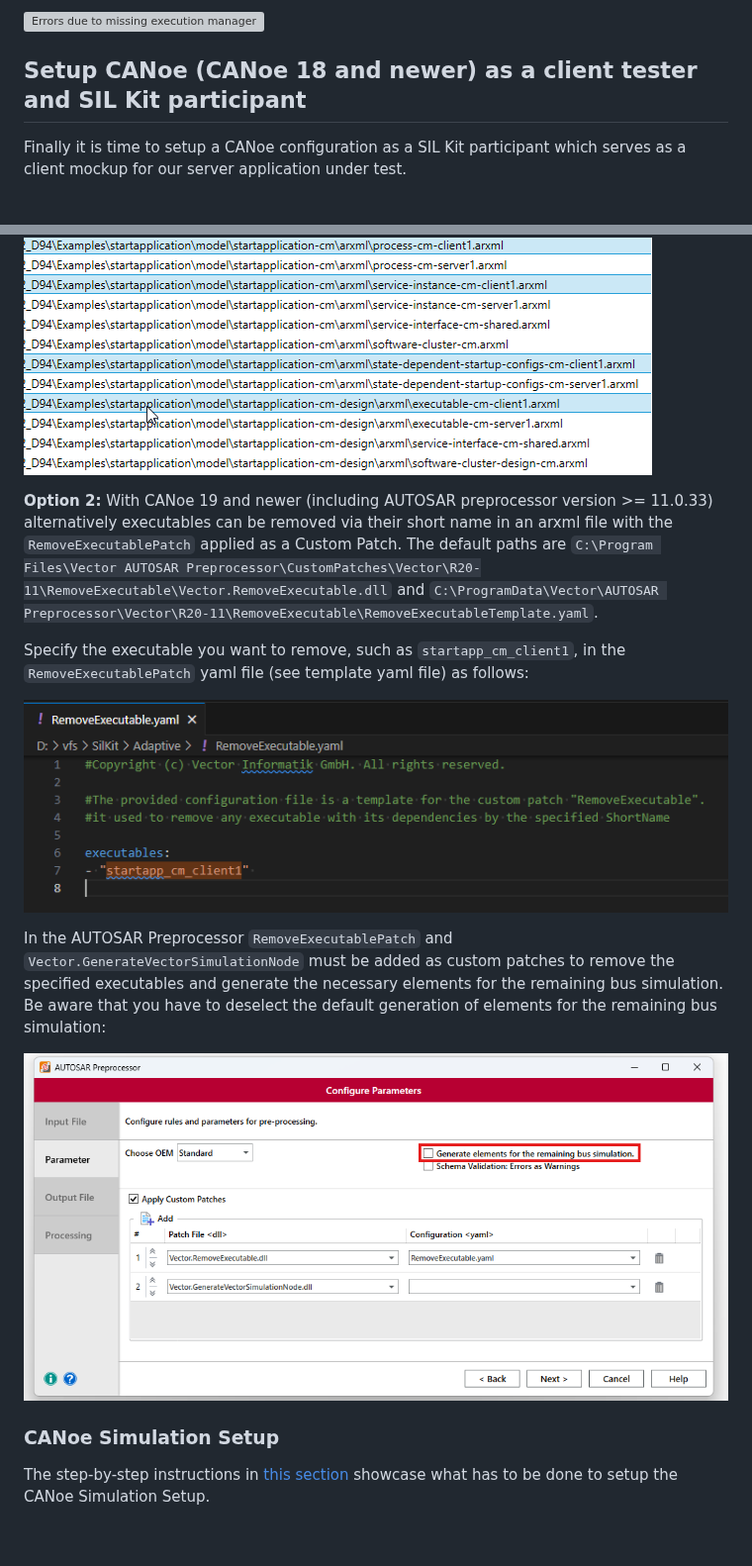
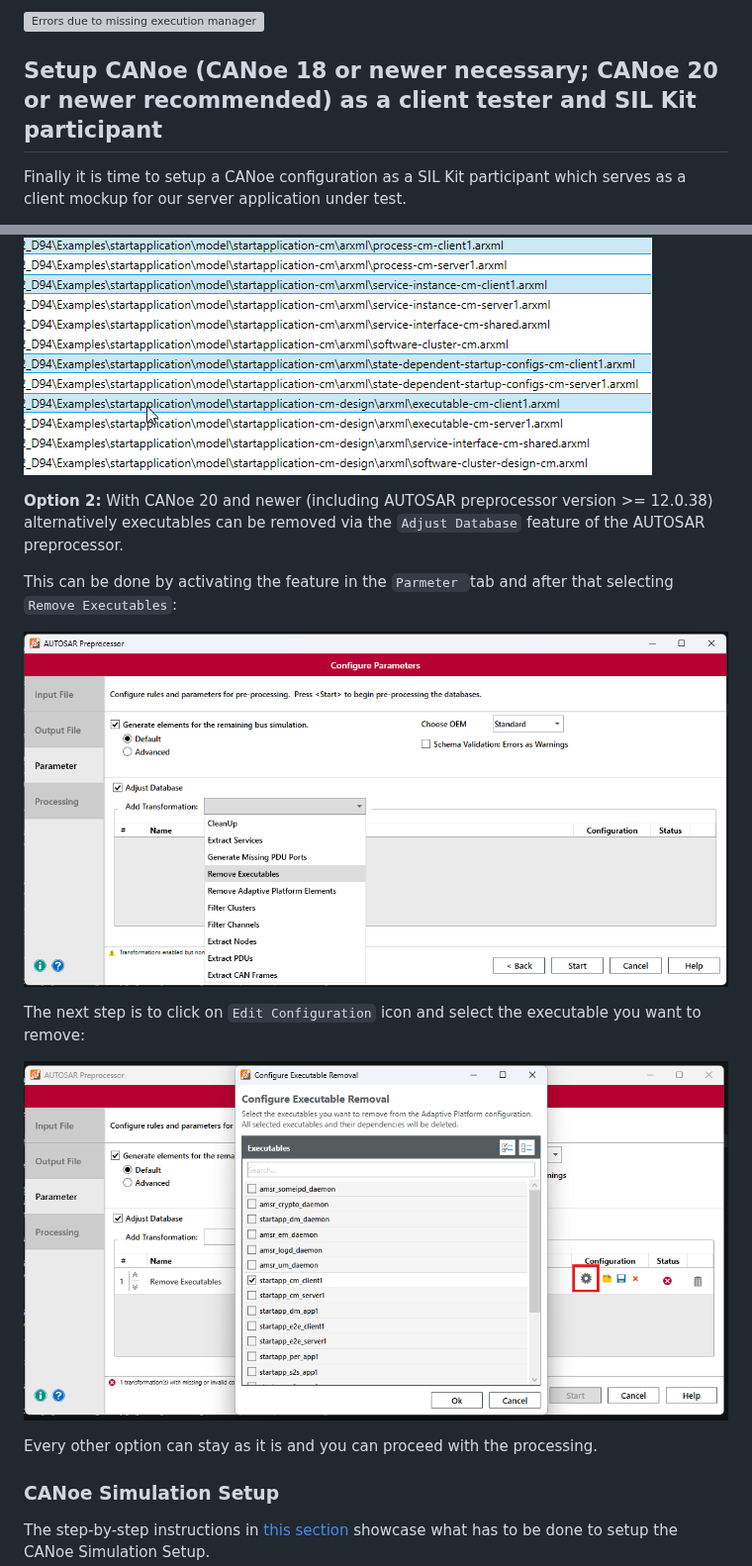
Before and after one commit to vectorgrp/sil-kit-adapters-tap, a Markdown page: adaptive/README.md, 2 parts joined by grey strips. Shown at 99% size. Drawn GitHub-style; pictures changed too: adaptive/images/Preprocessor_adjust_database.png (added), adaptive/images/Preprocessor_exec_removal.png (added), adaptive/images/apply_custom_patches.png (deleted); blank space fills up the shorter version; grey boxes are pictures that could not be loaded.

Commit message:
SKA-1070: Adaptive guide updates for CANoe 20 (#163)
- Adaptive guide updates for CANoe 20 and AUTOSAR Preprocessor 12.x
- replaced the yaml file based custom patch workflow with the new GUI workflow
- added C# test draft which works with .NET 4.7 and .NET 10

```diff
--- a/adaptive/README.md
+++ b/adaptive/README.md
@@ -137,7 +137,7 @@ At this point, the server executable can be started in the Linux system. For the
 
 ![Errors due to missing execution manager](images/errors_missing_em.png)
 
-## Setup CANoe (CANoe 18 and newer) as a client tester and SIL Kit participant
+## Setup CANoe (CANoe 18 or newer necessary; CANoe 20 or newer recommended) as a client tester and SIL Kit participant
 Finally it is time to setup a CANoe configuration as a SIL Kit participant which serves as a client mockup for our server application under test.
 
 You have to leave out the information which belong to the client executable when using the AUTOSAR Preprocessor in CANoe to merge the system descriptions. Otherwise the client mockup can not be created. There are two common options to achieve this.
@@ -146,15 +146,17 @@ You have to leave out the information which belong to the client executable when
 
 ![Client .arxml files to omit](images/start_app_client_arxml_files.png)
 
-**Option 2:** With CANoe 19 and newer (including AUTOSAR preprocessor version >= 11.0.33) alternatively executables can be removed via their short name in an arxml file with the `RemoveExecutablePatch` applied as a Custom Patch. The default paths are `C:\Program Files\Vector AUTOSAR Preprocessor\CustomPatches\Vector\R20-11\RemoveExecutable\Vector.RemoveExecutable.dll` and `C:\ProgramData\Vector\AUTOSAR Preprocessor\Vector\R20-11\RemoveExecutable\RemoveExecutableTemplate.yaml`.
+**Option 2:** With CANoe 20 and newer (including AUTOSAR preprocessor version >= 12.0.38) alternatively executables can be removed via the `Adjust Database` feature of the AUTOSAR preprocessor.
 
-Specify the executable you want to remove, such as `startapp_cm_client1`, in the `RemoveExecutablePatch` yaml file (see template yaml file) as follows:
+This can be done by activating the feature in the `Parmeter `tab and after that selecting `Remove Executables`:
 
-![RemoveExecutablePatch yaml file](images/remove_executable_yaml.png)
+![RemoveExecutablePatch yaml file](images/Preprocessor_adjust_database.png)
 
-In the AUTOSAR Preprocessor `RemoveExecutablePatch` and `Vector.GenerateVectorSimulationNode` must be added as custom patches to remove the specified executables and generate the necessary elements for the remaining bus simulation. Be aware that you have to deselect the default generation of elements for the remaining bus simulation:
+The next step is to click on `Edit Configuration` icon and select the executable you want to remove:
 
-![Apply Custom Patches](images/apply_custom_patches.png)
+![RemoveExecutablePatch yaml file](images/Preprocessor_exec_removal.png)
+
+Every other option can stay as it is and you can proceed with the processing.
 
 ### CANoe Simulation Setup
 The step-by-step instructions in [this section](readme-sub-sections/interaction_with_CANoe_and_DOs.md) showcase what has to be done to setup the CANoe Simulation Setup.
```
Also changed, not shown: adaptive/readme-sub-sections/interaction_with_CANoe_and_DOs.md (+1 -1 lines).
